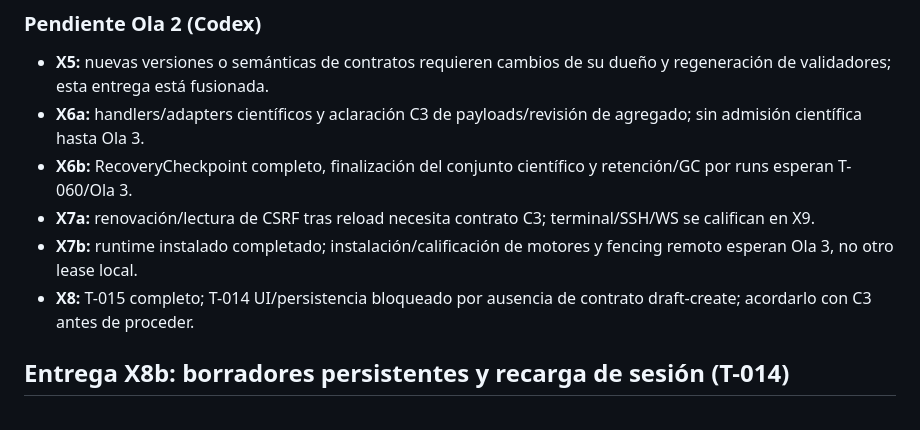
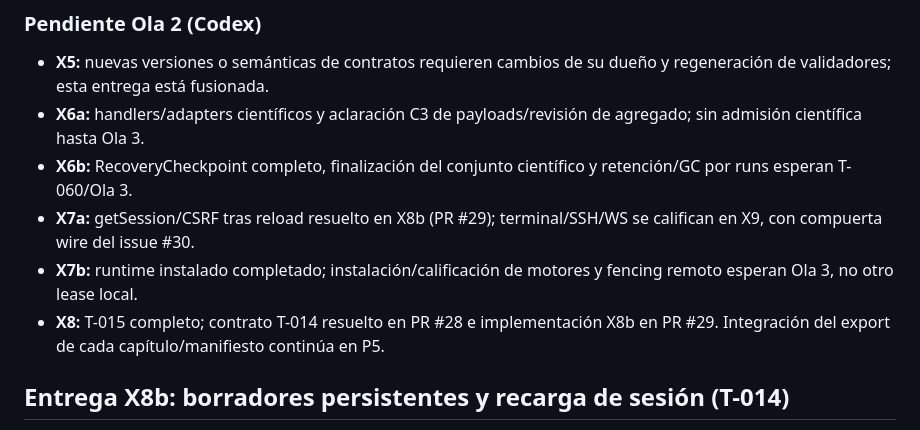
Before and after one commit to Jairomcarmona/dftlab-suite, a Markdown page: docs/reviews/TRASPASO.md, the part around one of its changes. Rendered like a GitHub page.

```diff
--- a/docs/reviews/TRASPASO.md
+++ b/docs/reviews/TRASPASO.md
@@ -256,9 +256,9 @@ Los 15 cambios del inventario C2 quedan trazados por grupos coherentes. Los PR u
 - **X5:** nuevas versiones o semánticas de contratos requieren cambios de su dueño y regeneración de validadores; esta entrega está fusionada.
 - **X6a:** handlers/adapters científicos y aclaración C3 de payloads/revisión de agregado; sin admisión científica hasta Ola 3.
 - **X6b:** RecoveryCheckpoint completo, finalización del conjunto científico y retención/GC por runs esperan T-060/Ola 3.
-- **X7a:** renovación/lectura de CSRF tras reload necesita contrato C3; terminal/SSH/WS se califican en X9.
+- **X7a:** getSession/CSRF tras reload resuelto en X8b (PR #29); terminal/SSH/WS se califican en X9, con compuerta wire del issue #30.
 - **X7b:** runtime instalado completado; instalación/calificación de motores y fencing remoto esperan Ola 3, no otro lease local.
-- **X8:** T-015 completo; T-014 UI/persistencia bloqueado por ausencia de contrato draft-create; acordarlo con C3 antes de proceder.
+- **X8:** T-015 completo; contrato T-014 resuelto en PR #28 e implementación X8b en PR #29. Integración del export de cada capítulo/manifiesto continúa en P5.
 
 ## Entrega X8b: borradores persistentes y recarga de sesión (T-014)
 
```
Also changed, not shown: other parts of docs/reviews/TRASPASO.md (+12 -1 lines), docs/reviews/REGISTRO_DEUDA.md (+8 -1 lines).
